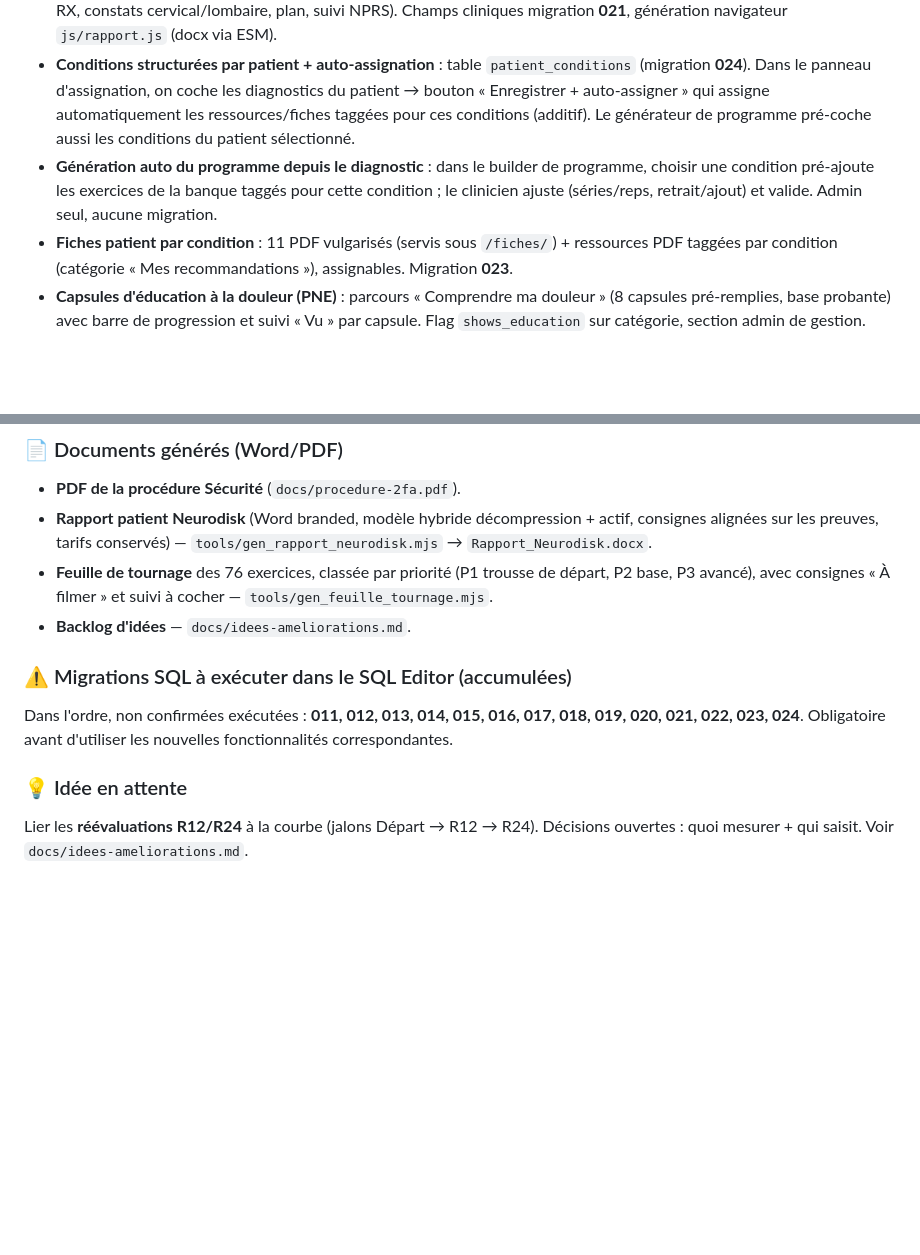
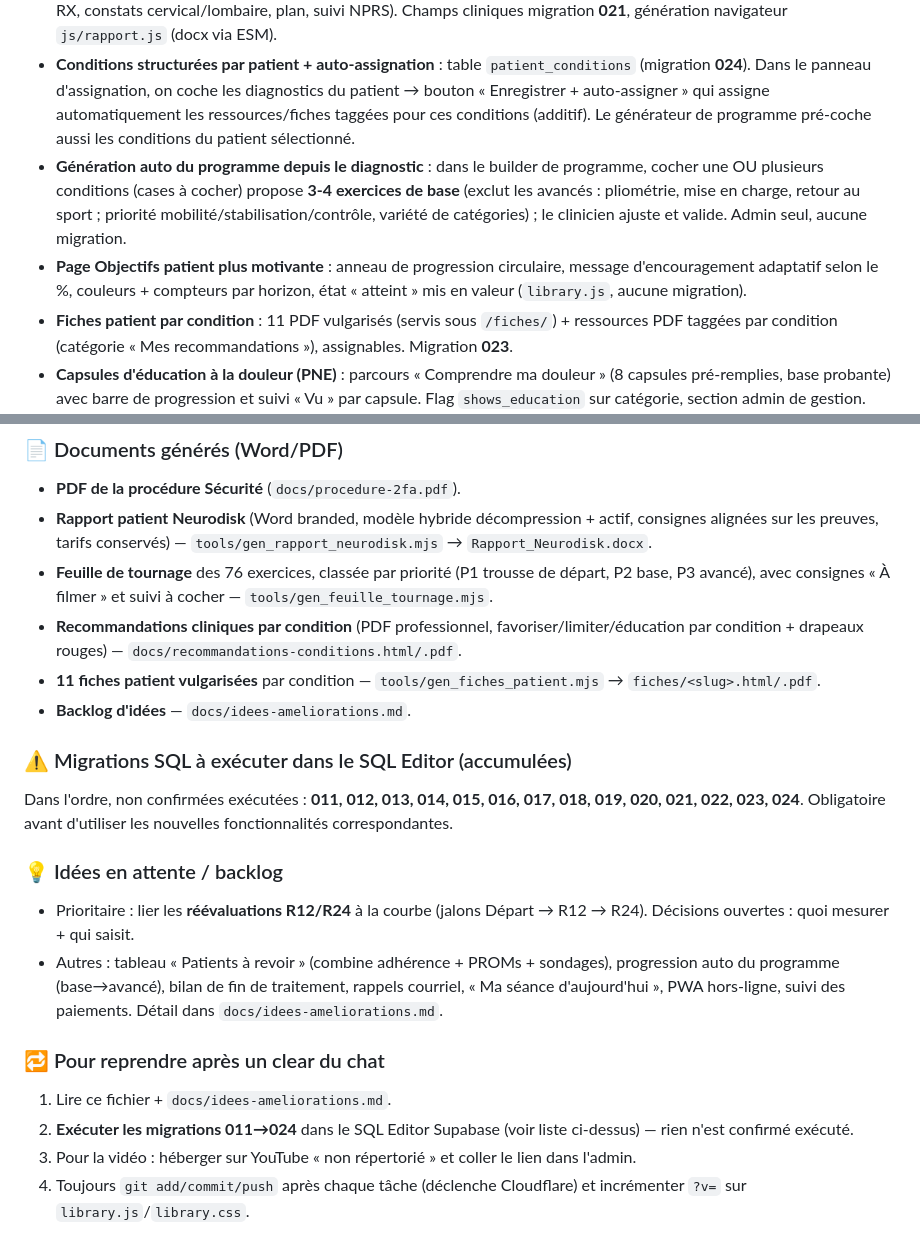
Before and after one commit to Neurodisk/neurodisk, a Markdown page: docs/resume-developpement.md, 2 parts joined by grey strips. GitHub-like rendering; blank space fills up the shorter version.

Commit message:
Docs: completer le resume de developpement (session juin 2026)
Co-Authored-By: Claude Opus 4.8 <noreply@anthropic.com>

```diff
--- a/docs/resume-developpement.md
+++ b/docs/resume-developpement.md
@@ -19,7 +19,8 @@ Résumé des travaux réalisés. Mis à jour au fil des sessions.
 - **Tableau de bord d'adhérence** (clinicien) : statut actif / à risque / décroché par patient (dernière activité), compteur de séances 7 j, sparkline 14 j, décrochés en premier. Migration **020**.
 - **Rapport patient auto-rempli** : bouton Rapport par patient → génère le Word branded rempli depuis la BD (nom, date RX, constats cervical/lombaire, plan, suivi NPRS). Champs cliniques migration **021**, génération navigateur `js/rapport.js` (docx via ESM).
 - **Conditions structurées par patient + auto-assignation** : table `patient_conditions` (migration **024**). Dans le panneau d'assignation, on coche les diagnostics du patient → bouton « Enregistrer + auto-assigner » qui assigne automatiquement les ressources/fiches taggées pour ces conditions (additif). Le générateur de programme pré-coche aussi les conditions du patient sélectionné.
-- **Génération auto du programme depuis le diagnostic** : dans le builder de programme, choisir une condition pré-ajoute les exercices de la banque taggés pour cette condition ; le clinicien ajuste (séries/reps, retrait/ajout) et valide. Admin seul, aucune migration.
+- **Génération auto du programme depuis le diagnostic** : dans le builder de programme, cocher une OU plusieurs conditions (cases à cocher) propose **3-4 exercices de base** (exclut les avancés : pliométrie, mise en charge, retour au sport ; priorité mobilité/stabilisation/contrôle, variété de catégories) ; le clinicien ajuste et valide. Admin seul, aucune migration.
+- **Page Objectifs patient plus motivante** : anneau de progression circulaire, message d'encouragement adaptatif selon le %, couleurs + compteurs par horizon, état « atteint » mis en valeur (`library.js`, aucune migration).
 - **Fiches patient par condition** : 11 PDF vulgarisés (servis sous `/fiches/`) + ressources PDF taggées par condition (catégorie « Mes recommandations »), assignables. Migration **023**.
 - **Capsules d'éducation à la douleur (PNE)** : parcours « Comprendre ma douleur » (8 capsules pré-remplies, base probante) avec barre de progression et suivi « Vu » par capsule. Flag `shows_education` sur catégorie, section admin de gestion. Migration **022**, contenu dans `docs/capsules-pne.md`.
 
@@ -34,10 +35,19 @@ Résumé des travaux réalisés. Mis à jour au fil des sessions.
 - **PDF de la procédure Sécurité** (`docs/procedure-2fa.pdf`).
 - **Rapport patient Neurodisk** (Word branded, modèle hybride décompression + actif, consignes alignées sur les preuves, tarifs conservés) — `tools/gen_rapport_neurodisk.mjs` → `Rapport_Neurodisk.docx`.
 - **Feuille de tournage** des 76 exercices, classée par priorité (P1 trousse de départ, P2 base, P3 avancé), avec consignes « À filmer » et suivi à cocher — `tools/gen_feuille_tournage.mjs`.
+- **Recommandations cliniques par condition** (PDF professionnel, favoriser/limiter/éducation par condition + drapeaux rouges) — `docs/recommandations-conditions.html/.pdf`.
+- **11 fiches patient vulgarisées** par condition — `tools/gen_fiches_patient.mjs` → `fiches/<slug>.html/.pdf`.
 - **Backlog d'idées** — `docs/idees-ameliorations.md`.
 
 ### ⚠️ Migrations SQL à exécuter dans le SQL Editor (accumulées)
 Dans l'ordre, non confirmées exécutées : **011, 012, 013, 014, 015, 016, 017, 018, 019, 020, 021, 022, 023, 024**. Obligatoire avant d'utiliser les nouvelles fonctionnalités correspondantes.
 
-### 💡 Idée en attente
-Lier les **réévaluations R12/R24** à la courbe (jalons Départ → R12 → R24). Décisions ouvertes : quoi mesurer + qui saisit. Voir `docs/idees-ameliorations.md`.
+### 💡 Idées en attente / backlog
+- Prioritaire : lier les **réévaluations R12/R24** à la courbe (jalons Départ → R12 → R24). Décisions ouvertes : quoi mesurer + qui saisit.
+- Autres : tableau « Patients à revoir » (combine adhérence + PROMs + sondages), progression auto du programme (base→avancé), bilan de fin de traitement, rappels courriel, « Ma séance d'aujourd'hui », PWA hors-ligne, suivi des paiements. Détail dans `docs/idees-ameliorations.md`.
+
+### 🔁 Pour reprendre après un clear du chat
+1. Lire ce fichier + `docs/idees-ameliorations.md`.
+2. **Exécuter les migrations 011→024** dans le SQL Editor Supabase (voir liste ci-dessus) — rien n'est confirmé exécuté.
+3. Pour la vidéo : héberger sur YouTube « non répertorié » et coller le lien dans l'admin.
+4. Toujours `git add/commit/push` après chaque tâche (déclenche Cloudflare) et incrémenter `?v=` sur `library.js`/`library.css`.
```
